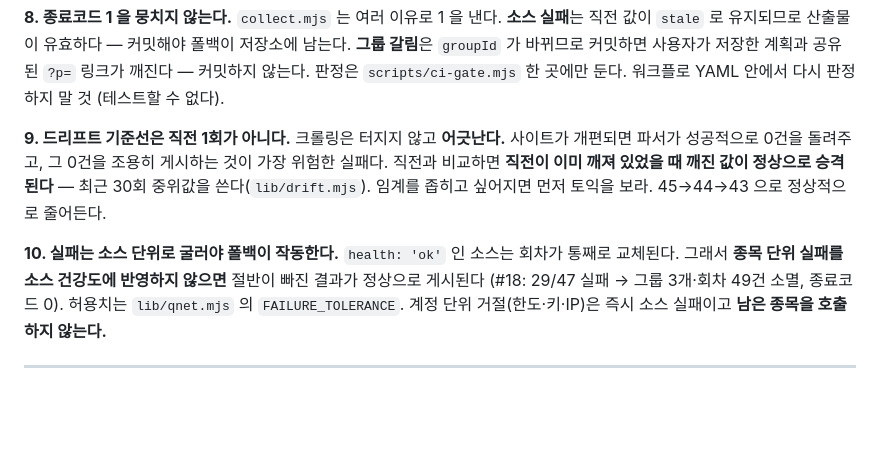
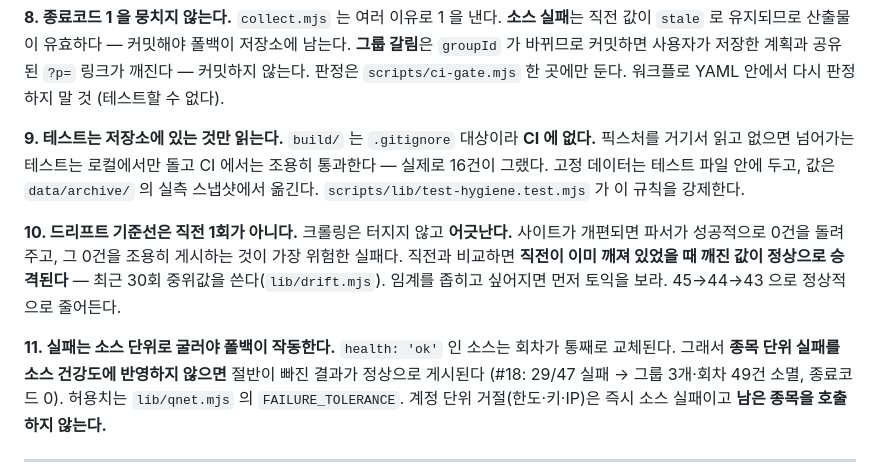
Before and after one commit to kwoooj/exammoa, a Markdown page: CLAUDE.md, the part around the change. Drawn GitHub-style; blank space fills up the shorter version.

```diff
--- a/CLAUDE.md
+++ b/CLAUDE.md
@@ -58,10 +58,13 @@ npm run collect -- --replay=2026-08-13   # 그날 원본에 지금 파서 재실
 **8. 종료코드 1 을 뭉치지 않는다.**
 `collect.mjs` 는 여러 이유로 1 을 낸다. **소스 실패**는 직전 값이 `stale` 로 유지되므로 산출물이 유효하다 — 커밋해야 폴백이 저장소에 남는다. **그룹 갈림**은 `groupId` 가 바뀌므로 커밋하면 사용자가 저장한 계획과 공유된 `?p=` 링크가 깨진다 — 커밋하지 않는다. 판정은 `scripts/ci-gate.mjs` 한 곳에만 둔다. 워크플로 YAML 안에서 다시 판정하지 말 것 (테스트할 수 없다).
 
-**9. 드리프트 기준선은 직전 1회가 아니다.**
+**9. 테스트는 저장소에 있는 것만 읽는다.**
+`build/` 는 `.gitignore` 대상이라 **CI 에 없다.** 픽스처를 거기서 읽고 없으면 넘어가는 테스트는 로컬에서만 돌고 CI 에서는 조용히 통과한다 — 실제로 16건이 그랬다. 고정 데이터는 테스트 파일 안에 두고, 값은 `data/archive/` 의 실측 스냅샷에서 옮긴다. `scripts/lib/test-hygiene.test.mjs` 가 이 규칙을 강제한다.
+
+**10. 드리프트 기준선은 직전 1회가 아니다.**
 크롤링은 터지지 않고 **어긋난다.** 사이트가 개편되면 파서가 성공적으로 0건을 돌려주고, 그 0건을 조용히 게시하는 것이 가장 위험한 실패다. 직전과 비교하면 **직전이 이미 깨져 있었을 때 깨진 값이 정상으로 승격된다** — 최근 30회 중위값을 쓴다(`lib/drift.mjs`). 임계를 좁히고 싶어지면 먼저 토익을 보라. 45→44→43 으로 정상적으로 줄어든다.
 
-**10. 실패는 소스 단위로 굴러야 폴백이 작동한다.**
+**11. 실패는 소스 단위로 굴러야 폴백이 작동한다.**
 `health: 'ok'` 인 소스는 회차가 통째로 교체된다. 그래서 **종목 단위 실패를 소스 건강도에 반영하지 않으면** 절반이 빠진 결과가 정상으로 게시된다 (#18: 29/47 실패 → 그룹 3개·회차 49건 소멸, 종료코드 0). 허용치는 `lib/qnet.mjs` 의 `FAILURE_TOLERANCE`. 계정 단위 거절(한도·키·IP)은 즉시 소스 실패이고 **남은 종목을 호출하지 않는다.**
 
 ---
```
Also changed, not shown: README.md (+1 -1 lines).
